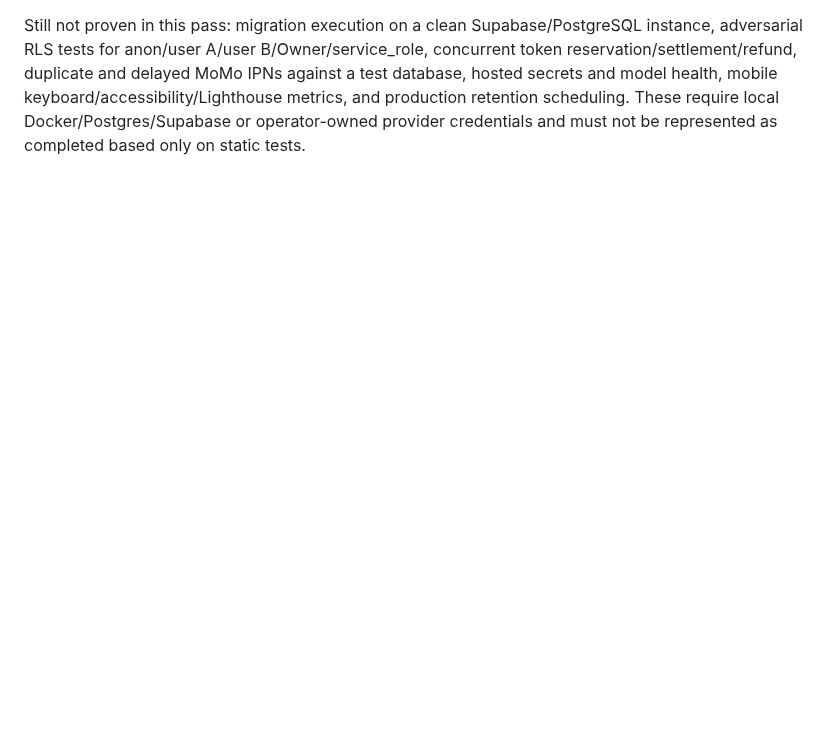
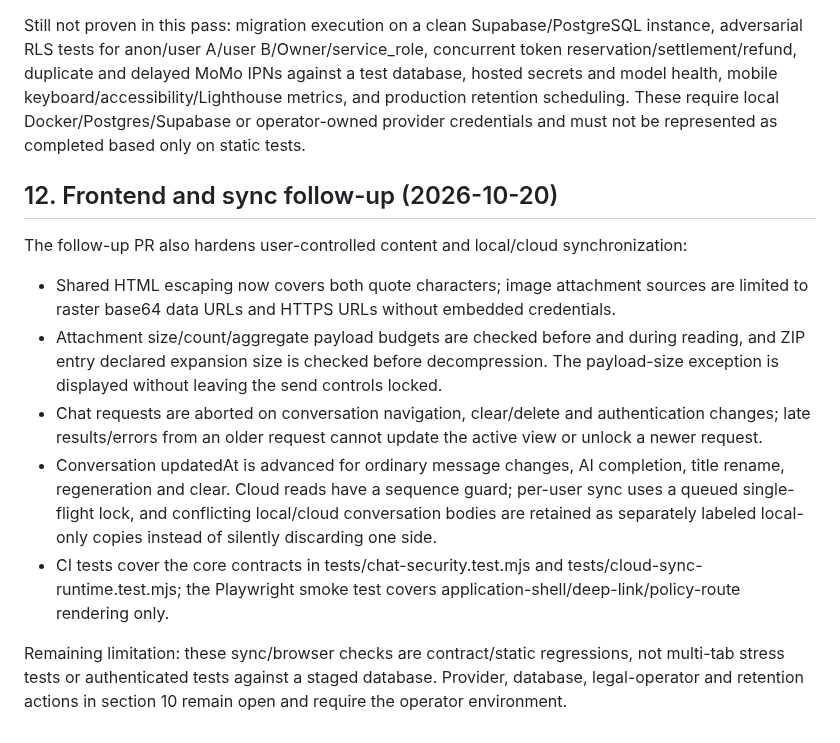
Before and after one commit to ltrtrongphu-png/LegendaryAI, a Markdown page: docs/AUDIT_REPORT.md, the part around the change. Rendered like a GitHub page; blank space fills up the shorter version.

Commit message:
docs(audit): record chat input and sync conflict hardening

```diff
--- a/docs/AUDIT_REPORT.md
+++ b/docs/AUDIT_REPORT.md
@@ -178,3 +178,15 @@ The consolidated PR #20 is already merged to `main`; the historical checklist ab
 - `tests/e2e-smoke.mjs` adds Chromium/Playwright smoke coverage for the app shell, `/new`, `/chat/:slug`, and all policy routes using a local rewrite-compatible test server. The new `browser-smoke` workflow job must pass on this branch before it can be merged.
 
 Still not proven in this pass: migration execution on a clean Supabase/PostgreSQL instance, adversarial RLS tests for anon/user A/user B/Owner/service_role, concurrent token reservation/settlement/refund, duplicate and delayed MoMo IPNs against a test database, hosted secrets and model health, mobile keyboard/accessibility/Lighthouse metrics, and production retention scheduling. These require local Docker/Postgres/Supabase or operator-owned provider credentials and must not be represented as completed based only on static tests.
+
+
+## 12. Frontend and sync follow-up (2026-10-20)
+
+The follow-up PR also hardens user-controlled content and local/cloud synchronization:
+- Shared HTML escaping now covers both quote characters; image attachment sources are limited to raster base64 data URLs and HTTPS URLs without embedded credentials.
+- Attachment size/count/aggregate payload budgets are checked before and during reading, and ZIP entry declared expansion size is checked before decompression. The payload-size exception is displayed without leaving the send controls locked.
+- Chat requests are aborted on conversation navigation, clear/delete and authentication changes; late results/errors from an older request cannot update the active view or unlock a newer request.
+- Conversation updatedAt is advanced for ordinary message changes, AI completion, title rename, regeneration and clear. Cloud reads have a sequence guard; per-user sync uses a queued single-flight lock, and conflicting local/cloud conversation bodies are retained as separately labeled local-only copies instead of silently discarding one side.
+- CI tests cover the core contracts in tests/chat-security.test.mjs and tests/cloud-sync-runtime.test.mjs; the Playwright smoke test covers application-shell/deep-link/policy-route rendering only.
+
+Remaining limitation: these sync/browser checks are contract/static regressions, not multi-tab stress tests or authenticated tests against a staged database. Provider, database, legal-operator and retention actions in section 10 remain open and require the operator environment.
```
